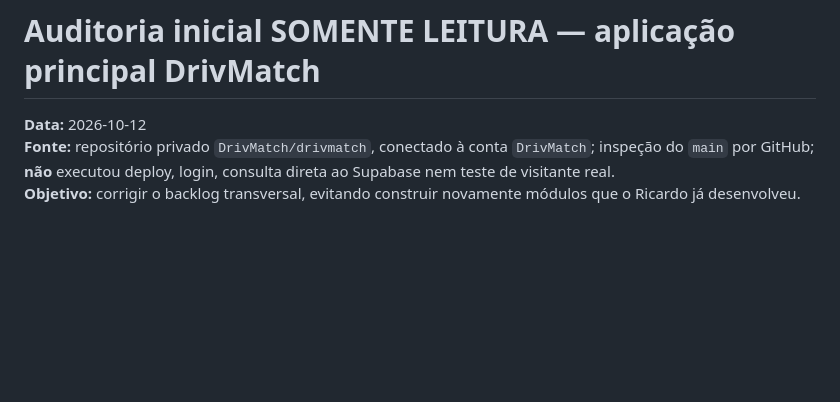
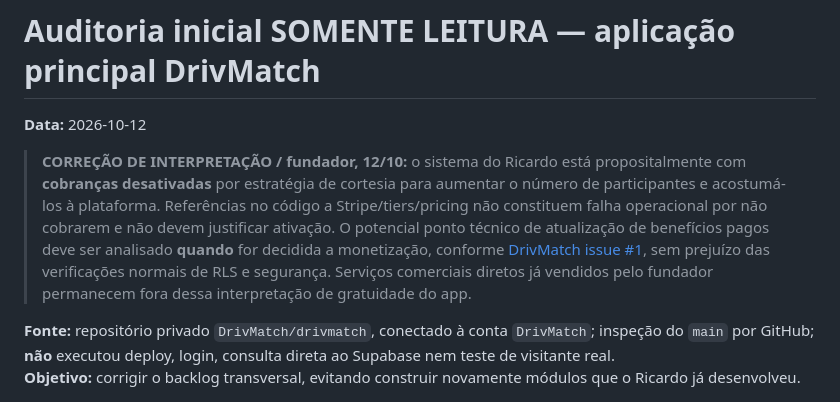
Before and after one commit to handsondispatcher/drivmatch-news, a Markdown page: docs/APP_MAIN_READONLY_AUDIT_2026-10-12.md, the part around the change. GitHub-like rendering; blank space fills up the shorter version.

Commit message:
docs: honor intentional free-first acquisition and defer platform monetization

```diff
--- a/docs/APP_MAIN_READONLY_AUDIT_2026-10-12.md
+++ b/docs/APP_MAIN_READONLY_AUDIT_2026-10-12.md
@@ -1,5 +1,8 @@
 # Auditoria inicial SOMENTE LEITURA — aplicação principal DrivMatch
 **Data:** 2026-10-12
+
+> **CORREÇÃO DE INTERPRETAÇÃO / fundador, 12/10:** o sistema do Ricardo está propositalmente com **cobranças desativadas** por estratégia de cortesia para aumentar o número de participantes e acostumá-los à plataforma. Referências no código a Stripe/tiers/pricing não constituem falha operacional por não cobrarem e não devem justificar ativação. O potencial ponto técnico de atualização de benefícios pagos deve ser analisado **quando** for decidida a monetização, conforme [DrivMatch issue #1](https://github.com/DrivMatch/drivmatch/issues/1), sem prejuízo das verificações normais de RLS e segurança. Serviços comerciais diretos já vendidos pelo fundador permanecem fora dessa interpretação de gratuidade do app.
+
 **Fonte:** repositório privado `DrivMatch/drivmatch`, conectado à conta `DrivMatch`; inspeção do `main` por GitHub; **não** executou deploy, login, consulta direta ao Supabase nem teste de visitante real.
 **Objetivo:** corrigir o backlog transversal, evitando construir novamente módulos que o Ricardo já desenvolveu.
 
```
